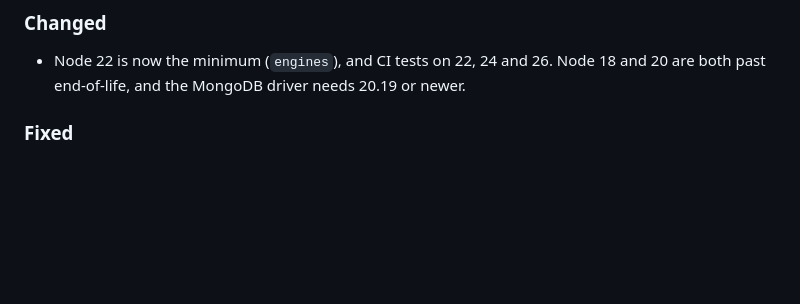
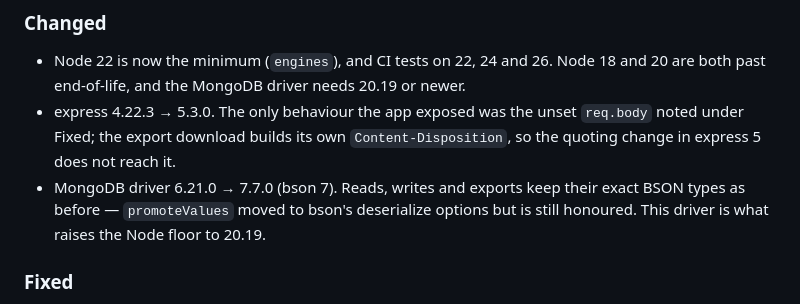
Before and after one commit to row2002/mangodesk, a Markdown page: CHANGELOG.md, the part around the change. Drawn GitHub-style; blank space fills up the shorter version.

Commit message:
CHANGELOG: record the express 5 and MongoDB driver 7 bumps (#9)
Dependabot does not write to the CHANGELOG, so the two major bumps that
landed in #7 and #5 were missing from [Unreleased] while the Node floor
and the req.body fix were already there.

Both entries say what the upgrade does and does not change for the app:
the express 5 Content-Disposition quoting change cannot reach the export
download, which builds that header itself, and BSON types still survive
a round trip under bson 7 because promoteValues is now inherited from
bson's deserialize options rather than re-declared by the driver.

Claims no CVE fixes for the express bump: qs was already at 6.16.1 and
proxy-addr at 2.0.8 under express 4.22.3, so the advisories named in the
5.3.0 release notes were closed before this upgrade.


Claude-Session: https://claude.ai/code/session_01SGXsRBMTm37k81c53vBPzE

Co-authored-by: Claude <noreply@anthropic.com>

```diff
--- a/CHANGELOG.md
+++ b/CHANGELOG.md
@@ -10,6 +10,12 @@ for a tag (`## [X.Y.Z] - date`) into the GitHub release notes.
 ### Changed
 - Node 22 is now the minimum (`engines`), and CI tests on 22, 24 and 26. Node 18 and
   20 are both past end-of-life, and the MongoDB driver needs 20.19 or newer.
+- express 4.22.3 → 5.3.0. The only behaviour the app exposed was the unset `req.body`
+  noted under Fixed; the export download builds its own `Content-Disposition`, so the
+  quoting change in express 5 does not reach it.
+- MongoDB driver 6.21.0 → 7.7.0 (bson 7). Reads, writes and exports keep their exact
+  BSON types as before — `promoteValues` moved to bson's deserialize options but is
+  still honoured. This driver is what raises the Node floor to 20.19.
 
 ### Fixed
 - A POST without a JSON `Content-Type` answers 404/400 again instead of 500. Under
```
